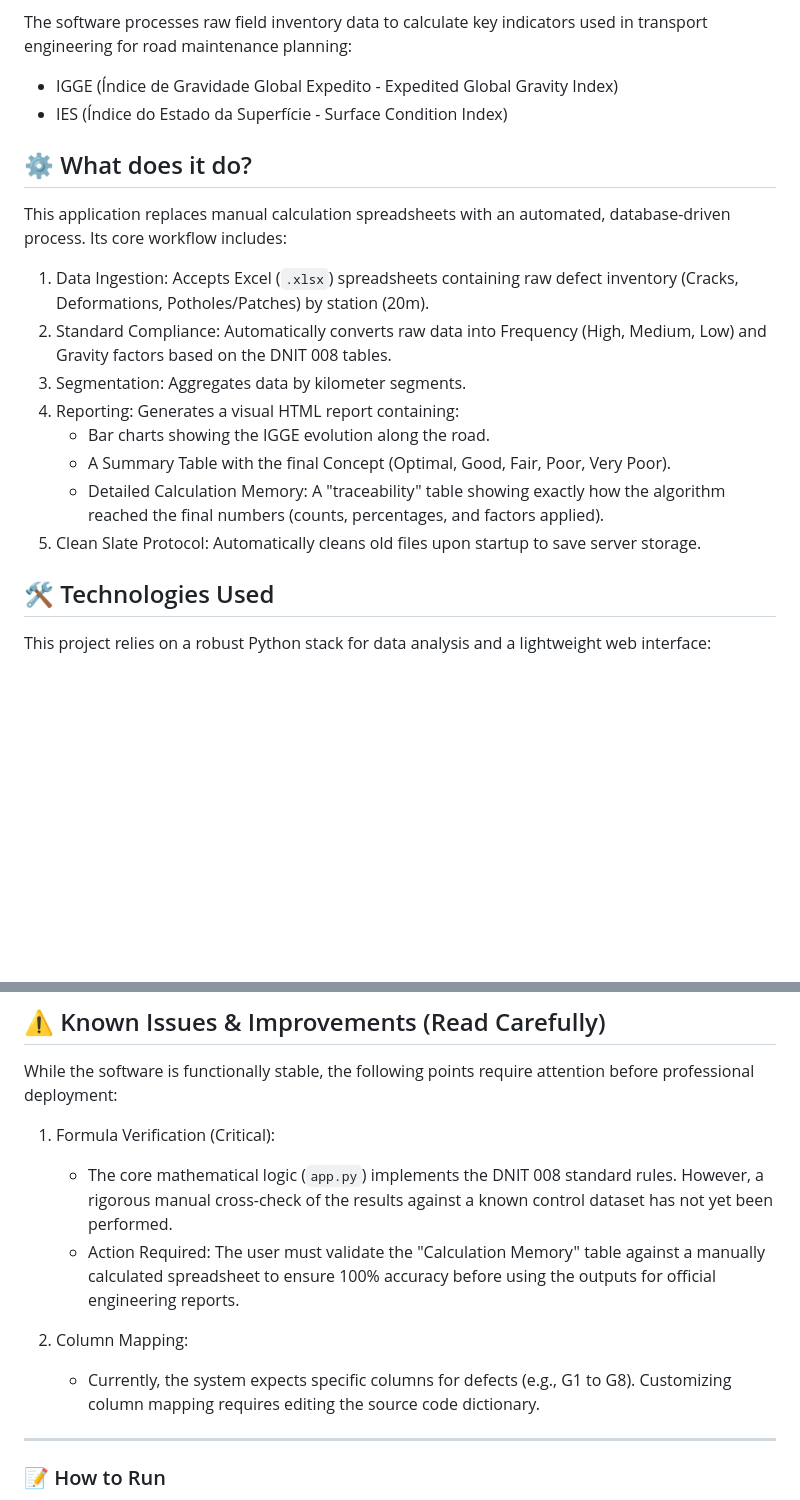
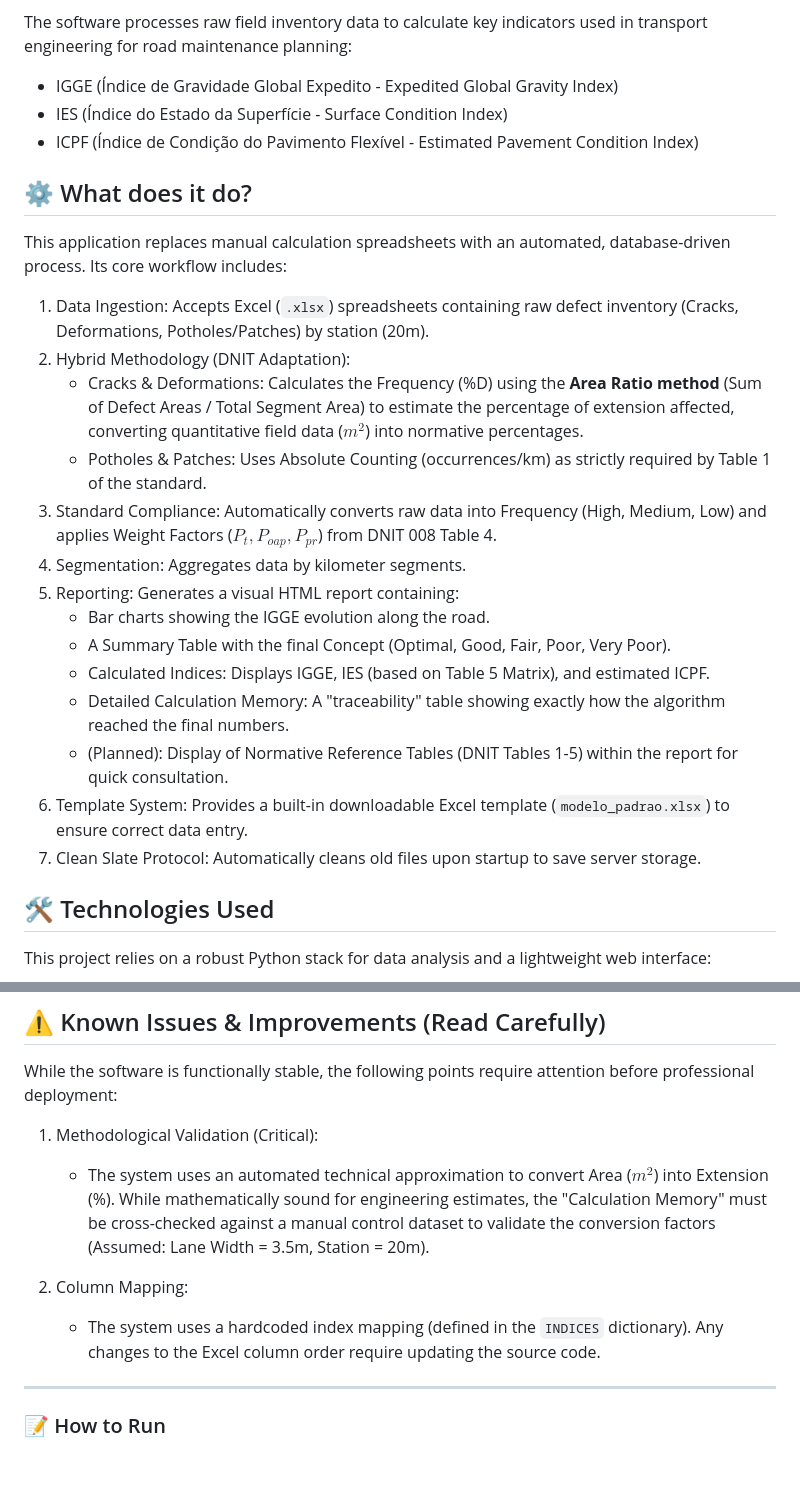
Before and after one commit to lucianoengdev/ProjetoIGG, a Markdown page: README.md, 2 parts joined by grey strips. Drawn GitHub-style; blank space fills up the shorter version.

Commit message:
2.1.0 Checking and correcting code

```diff
--- a/README.md
+++ b/README.md
@@ -6,18 +6,25 @@ DNIT 008 Analyzer is a web-based engineering tool designed to automate the evalu
 The software processes raw field inventory data to calculate key indicators used in transport engineering for road maintenance planning:
 * IGGE (Índice de Gravidade Global Expedito - Expedited Global Gravity Index)
 * IES (Índice do Estado da Superfície - Surface Condition Index)
+* ICPF (Índice de Condição do Pavimento Flexível - Estimated Pavement Condition Index)
 
 ## ⚙️ What does it do?
 This application replaces manual calculation spreadsheets with an automated, database-driven process. Its core workflow includes:
 
 1.  Data Ingestion: Accepts Excel (`.xlsx`) spreadsheets containing raw defect inventory (Cracks, Deformations, Potholes/Patches) by station (20m).
-2.  Standard Compliance: Automatically converts raw data into Frequency (High, Medium, Low) and Gravity factors based on the DNIT 008 tables.
-3.  Segmentation: Aggregates data by kilometer segments.
-4.  Reporting: Generates a visual HTML report containing:
+2.  Hybrid Methodology (DNIT Adaptation):
+    * Cracks & Deformations: Calculates the Frequency (%D) using the **Area Ratio method** (Sum of Defect Areas / Total Segment Area) to estimate the percentage of extension affected, converting quantitative field data ($m^2$) into normative percentages.
+    * Potholes & Patches: Uses Absolute Counting (occurrences/km) as strictly required by Table 1 of the standard.
+3.  Standard Compliance: Automatically converts raw data into Frequency (High, Medium, Low) and applies Weight Factors ($P_t, P_{oap}, P_{pr}$) from DNIT 008 Table 4.
+4.  Segmentation: Aggregates data by kilometer segments.
+5.  Reporting: Generates a visual HTML report containing:
     * Bar charts showing the IGGE evolution along the road.
     * A Summary Table with the final Concept (Optimal, Good, Fair, Poor, Very Poor).
-    * Detailed Calculation Memory: A "traceability" table showing exactly how the algorithm reached the final numbers (counts, percentages, and factors applied).
-5.  Clean Slate Protocol: Automatically cleans old files upon startup to save server storage.
+    * Calculated Indices: Displays IGGE, IES (based on Table 5 Matrix), and estimated ICPF.
+    * Detailed Calculation Memory: A "traceability" table showing exactly how the algorithm reached the final numbers.
+    * (Planned): Display of Normative Reference Tables (DNIT Tables 1-5) within the report for quick consultation.
+6.  Template System: Provides a built-in downloadable Excel template (`modelo_padrao.xlsx`) to ensure correct data entry.
+7.  Clean Slate Protocol: Automatically cleans old files upon startup to save server storage.
 
 ## 🛠️ Technologies Used
 This project relies on a robust Python stack for data analysis and a lightweight web interface:
@@ -39,12 +46,11 @@ The software architecture, database structure, and web interface are fully imple
 ## ⚠️ Known Issues & Improvements (Read Carefully)
 While the software is functionally stable, the following points require attention before professional deployment:
 
-1.  Formula Verification (Critical):
-    * The core mathematical logic (`app.py`) implements the DNIT 008 standard rules. However, a rigorous manual cross-check of the results against a known control dataset has not yet been performed.
-    * Action Required: The user must validate the "Calculation Memory" table against a manually calculated spreadsheet to ensure 100% accuracy before using the outputs for official engineering reports.
+1.  Methodological Validation (Critical):
+    * The system uses an automated technical approximation to convert Area ($m^2$) into Extension (%). While mathematically sound for engineering estimates, the "Calculation Memory" must be cross-checked against a manual control dataset to validate the conversion factors (Assumed: Lane Width = 3.5m, Station = 20m).
 
 2.  Column Mapping:
-    * Currently, the system expects specific columns for defects (e.g., G1 to G8). Customizing column mapping requires editing the source code dictionary.
+    * The system uses a hardcoded index mapping (defined in the `INDICES` dictionary). Any changes to the Excel column order require updating the source code.
 
 ---
 
```
